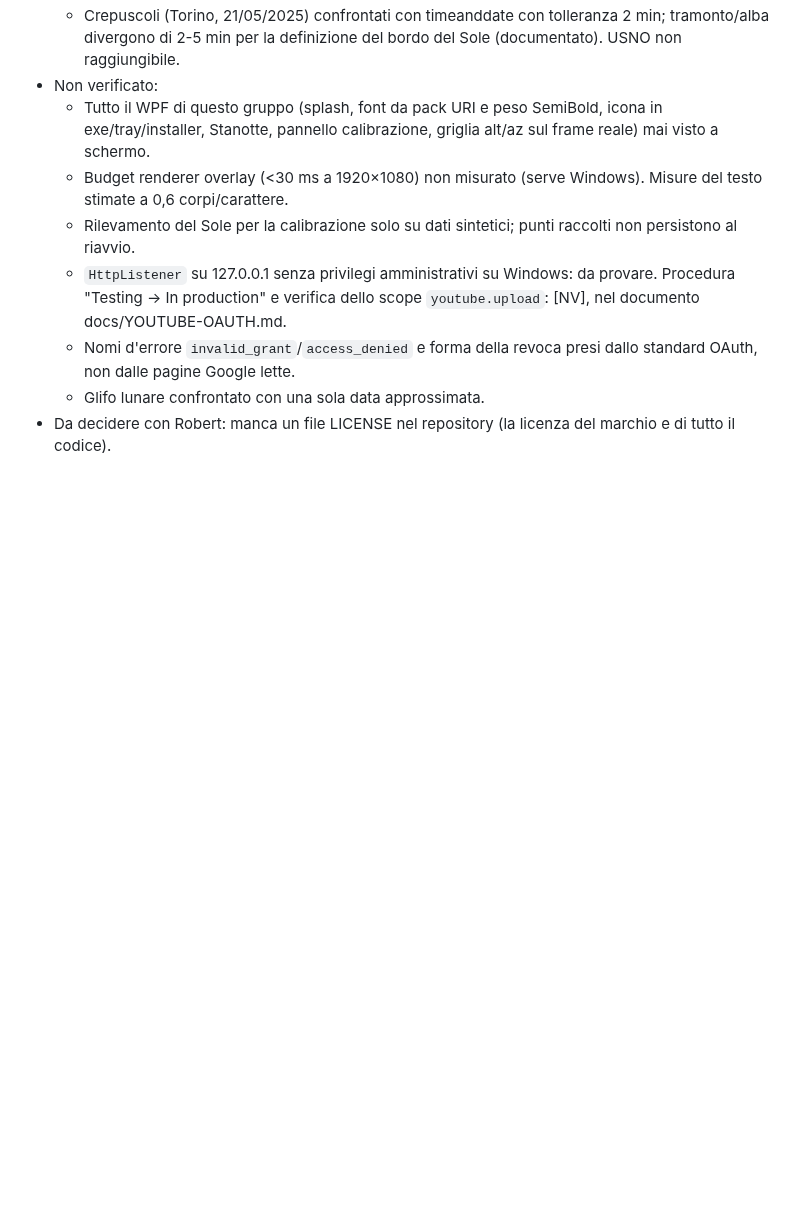
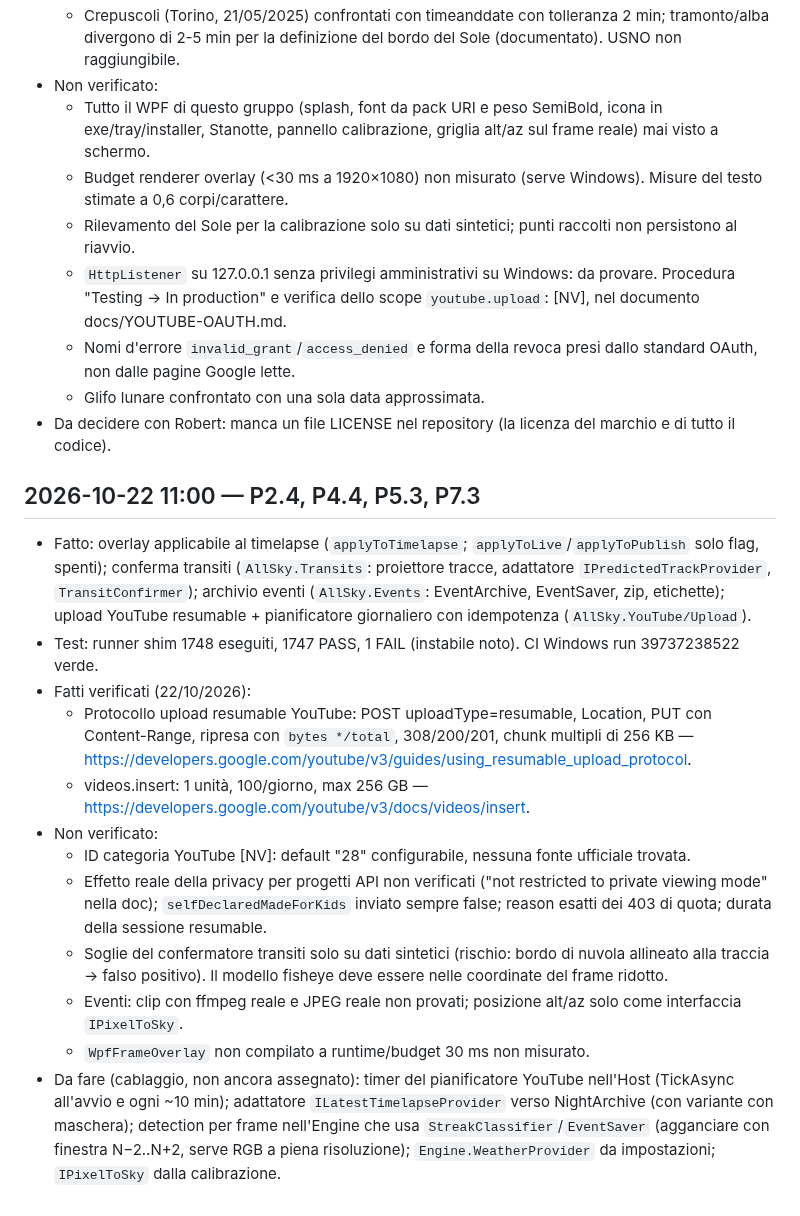
Before and after one commit to RobertPanai/Allsky-cam-, a Markdown page: docs/ralph/NOTES.md, the part around the change. GitHub-like rendering; blank space fills up the shorter version.

Commit message:
Piano: P2.4, P4.4, P5.3, P7.3 completati; diario
Co-Authored-By: Claude Sonnet 5.5 <noreply@anthropic.com>
Claude-Session: https://claude.ai/code/session_01DoCokSzEmJmMAgL8bkRP17

```diff
--- a/docs/ralph/NOTES.md
+++ b/docs/ralph/NOTES.md
@@ -119,3 +119,17 @@ Una voce per iterazione, la più recente in fondo. Formato:
   - Nomi d'errore `invalid_grant`/`access_denied` e forma della revoca presi dallo standard OAuth, non dalle pagine Google lette.
   - Glifo lunare confrontato con una sola data approssimata.
 - Da decidere con Robert: manca un file LICENSE nel repository (la licenza del marchio e di tutto il codice).
+
+## 2026-10-22 11:00 — P2.4, P4.4, P5.3, P7.3
+- Fatto: overlay applicabile al timelapse (`applyToTimelapse`; `applyToLive`/`applyToPublish` solo flag, spenti); conferma transiti (`AllSky.Transits`: proiettore tracce, adattatore `IPredictedTrackProvider`, `TransitConfirmer`); archivio eventi (`AllSky.Events`: EventArchive, EventSaver, zip, etichette); upload YouTube resumable + pianificatore giornaliero con idempotenza (`AllSky.YouTube/Upload`).
+- Test: runner shim 1748 eseguiti, 1747 PASS, 1 FAIL (instabile noto). CI Windows run 39737238522 verde.
+- Fatti verificati (22/10/2026):
+  - Protocollo upload resumable YouTube: POST uploadType=resumable, Location, PUT con Content-Range, ripresa con `bytes */total`, 308/200/201, chunk multipli di 256 KB — https://developers.google.com/youtube/v3/guides/using_resumable_upload_protocol.
+  - videos.insert: 1 unità, 100/giorno, max 256 GB — https://developers.google.com/youtube/v3/docs/videos/insert.
+- Non verificato:
+  - ID categoria YouTube [NV]: default "28" configurabile, nessuna fonte ufficiale trovata.
+  - Effetto reale della privacy per progetti API non verificati ("not restricted to private viewing mode" nella doc); `selfDeclaredMadeForKids` inviato sempre false; reason esatti dei 403 di quota; durata della sessione resumable.
+  - Soglie del confermatore transiti solo su dati sintetici (rischio: bordo di nuvola allineato alla traccia → falso positivo). Il modello fisheye deve essere nelle coordinate del frame ridotto.
+  - Eventi: clip con ffmpeg reale e JPEG reale non provati; posizione alt/az solo come interfaccia `IPixelToSky`.
+  - `WpfFrameOverlay` non compilato a runtime/budget 30 ms non misurato.
+- Da fare (cablaggio, non ancora assegnato): timer del pianificatore YouTube nell'Host (TickAsync all'avvio e ogni ~10 min); adattatore `ILatestTimelapseProvider` verso NightArchive (con variante con maschera); detection per frame nell'Engine che usa `StreakClassifier`/`EventSaver` (agganciare con finestra N−2..N+2, serve RGB a piena risoluzione); `Engine.WeatherProvider` da impostazioni; `IPixelToSky` dalla calibrazione.
```
Also changed, not shown: docs/ralph/IMPLEMENTATION_PLAN.md (+4 -4 lines).
